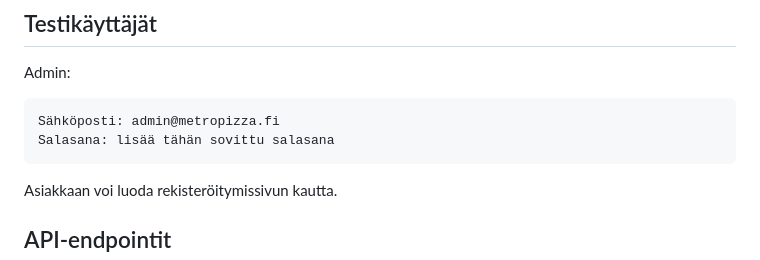
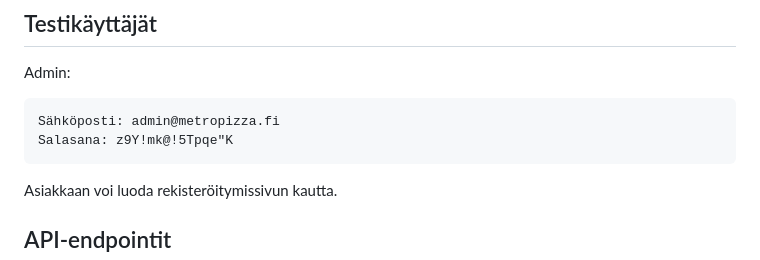
Before and after one commit to kirillaaltonen/WEB_projekti, a Markdown page: README.md, the part around the change. Drawn GitHub-style.

````diff
--- a/README.md
+++ b/README.md
@@ -164,7 +164,7 @@ Admin:
 
 ```txt
 Sähköposti: admin@metropizza.fi
-Salasana: lisää tähän sovittu salasana
+Salasana: z9Y!mk@!5Tpqe"K
 ```
 
 Asiakkaan voi luoda rekisteröitymissivun kautta.
````
